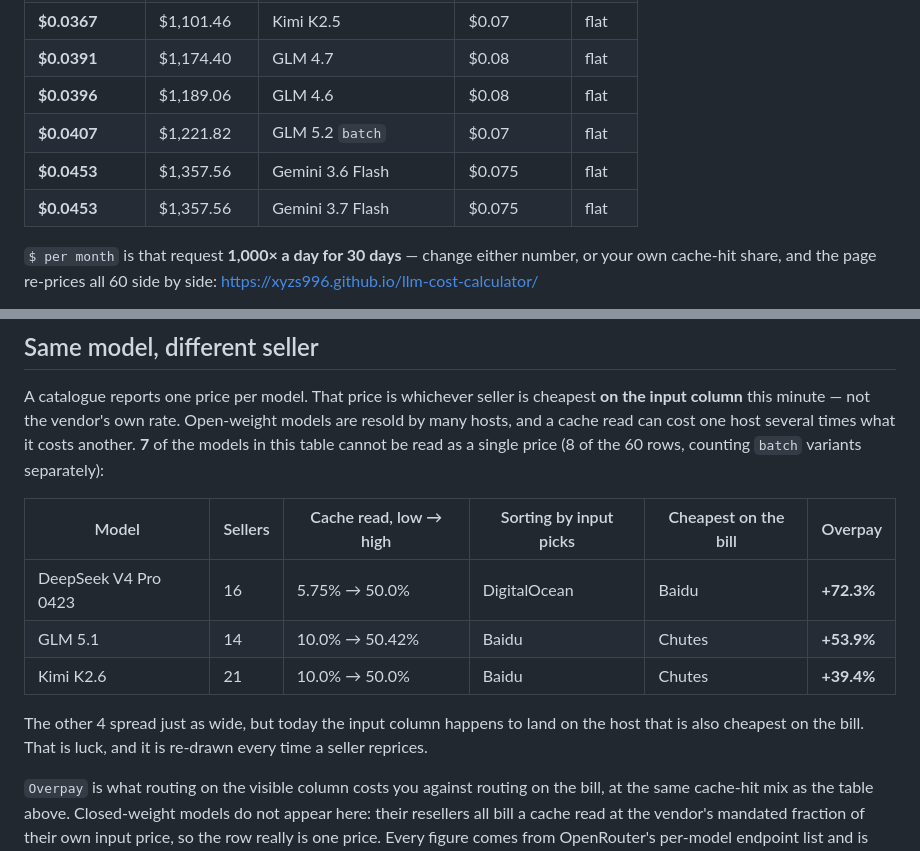
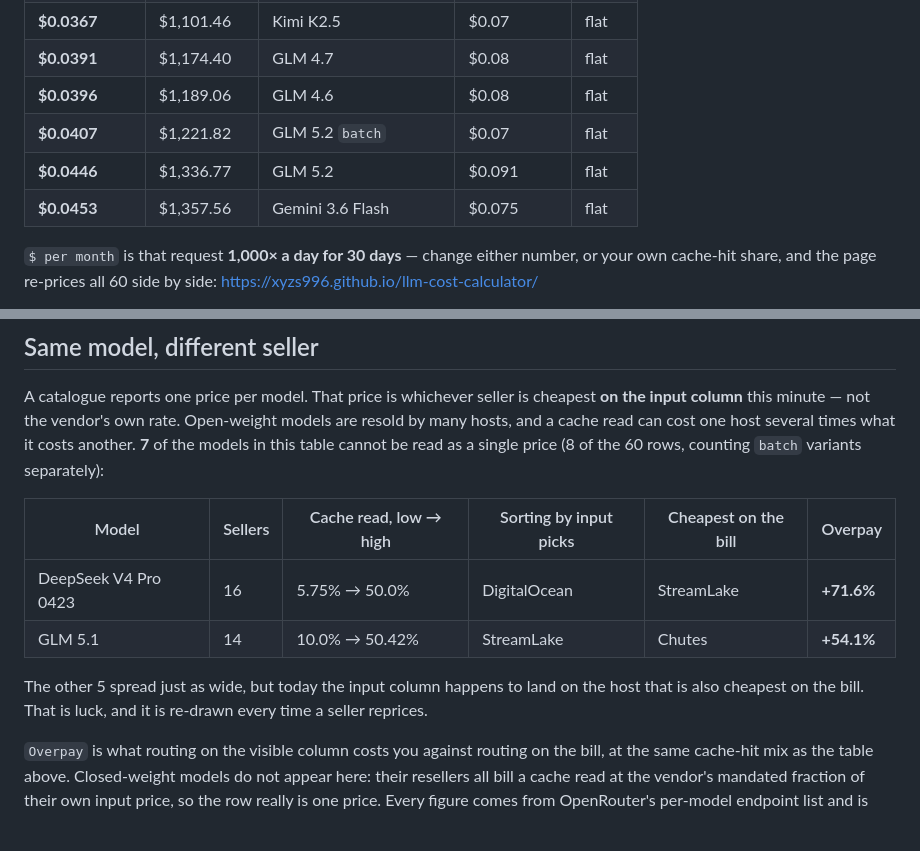
Before and after one commit to xyzs996/llm-cost-calculator, a Markdown page: README.md, 2 parts joined by grey strips. Drawn GitHub-style; blank space fills up the shorter version.

Commit message:
Refresh the price table in the README

```diff
--- a/README.md
+++ b/README.md
@@ -27,8 +27,8 @@ One coding-agent request — **382,560 cached input + 16,280 fresh input + 1,160
 | **$0.0391** | $1,174.40 | GLM 4.7 | $0.08 | flat |
 | **$0.0396** | $1,189.06 | GLM 4.6 | $0.08 | flat |
 | **$0.0407** | $1,221.82 | GLM 5.2 `batch` | $0.07 | flat |
+| **$0.0446** | $1,336.77 | GLM 5.2 | $0.091 | flat |
 | **$0.0453** | $1,357.56 | Gemini 3.6 Flash | $0.075 | flat |
-| **$0.0453** | $1,357.56 | Gemini 3.7 Flash | $0.075 | flat |
 
 `$ per month` is that request **1,000× a day for 30 days** — change either number, or your own cache-hit share, and the page re-prices all 60 side by side: <https://xyzs996.github.io/llm-cost-calculator/>
 
@@ -40,11 +40,10 @@ A catalogue reports one price per model. That price is whichever seller is cheap
 
 | Model | Sellers | Cache read, low → high | Sorting by input picks | Cheapest on the bill | Overpay |
 | --- | --- | --- | --- | --- | --- |
-| DeepSeek V4 Pro 0423 | 16 | 5.75% → 50.0% | DigitalOcean | Baidu | **+72.3%** |
-| GLM 5.1 | 14 | 10.0% → 50.42% | Baidu | Chutes | **+53.9%** |
-| Kimi K2.6 | 21 | 10.0% → 50.0% | Baidu | Chutes | **+39.4%** |
+| DeepSeek V4 Pro 0423 | 16 | 5.75% → 50.0% | DigitalOcean | StreamLake | **+71.6%** |
+| GLM 5.1 | 14 | 10.0% → 50.42% | StreamLake | Chutes | **+54.1%** |
 
-The other 4 spread just as wide, but today the input column happens to land on the host that is also cheapest on the bill. That is luck, and it is re-drawn every time a seller reprices.
+The other 5 spread just as wide, but today the input column happens to land on the host that is also cheapest on the bill. That is luck, and it is re-drawn every time a seller reprices.
 
 `Overpay` is what routing on the visible column costs you against routing on the bill, at the same cache-hit mix as the table above. Closed-weight models do not appear here: their resellers all bill a cache read at the vendor's mandated fraction of their own input price, so the row really is one price. Every figure comes from OpenRouter's per-model endpoint list and is refreshed with the rest of the table.
 
```
Also changed, not shown: other parts of README.md (+1 -1 lines).
